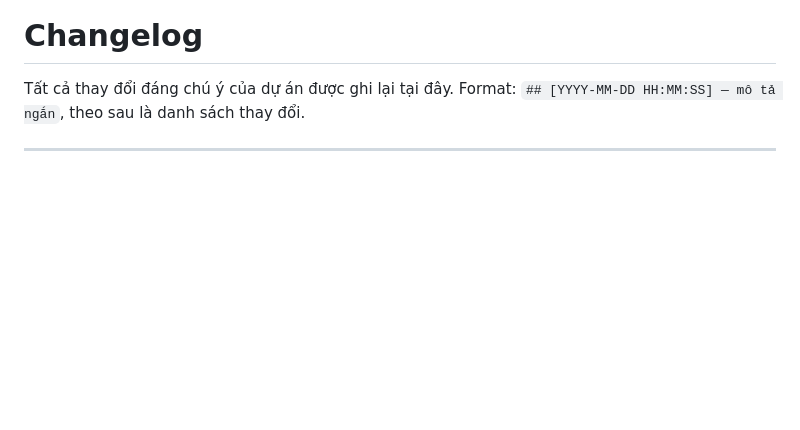
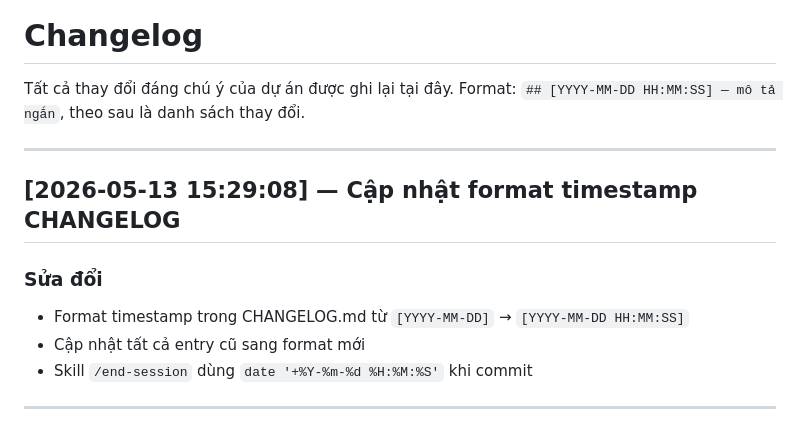
Before and after one commit to Bangkts/bangkts.github.io, a Markdown page: CHANGELOG.md, the part around the change. Drawn GitHub-style; blank space fills up the shorter version.

Commit message:
docs: cập nhật CHANGELOG phiên 2026-05-13 15:29:08

```diff
--- a/CHANGELOG.md
+++ b/CHANGELOG.md
@@ -2,6 +2,15 @@
 
 Tất cả thay đổi đáng chú ý của dự án được ghi lại tại đây.
 Format: `## [YYYY-MM-DD HH:MM:SS] — mô tả ngắn`, theo sau là danh sách thay đổi.
+
+---
+
+## [2026-05-13 15:29:08] — Cập nhật format timestamp CHANGELOG
+
+### Sửa đổi
+- Format timestamp trong CHANGELOG.md từ `[YYYY-MM-DD]` → `[YYYY-MM-DD HH:MM:SS]`
+- Cập nhật tất cả entry cũ sang format mới
+- Skill `/end-session` dùng `date '+%Y-%m-%d %H:%M:%S'` khi commit
 
 ---
 
```
